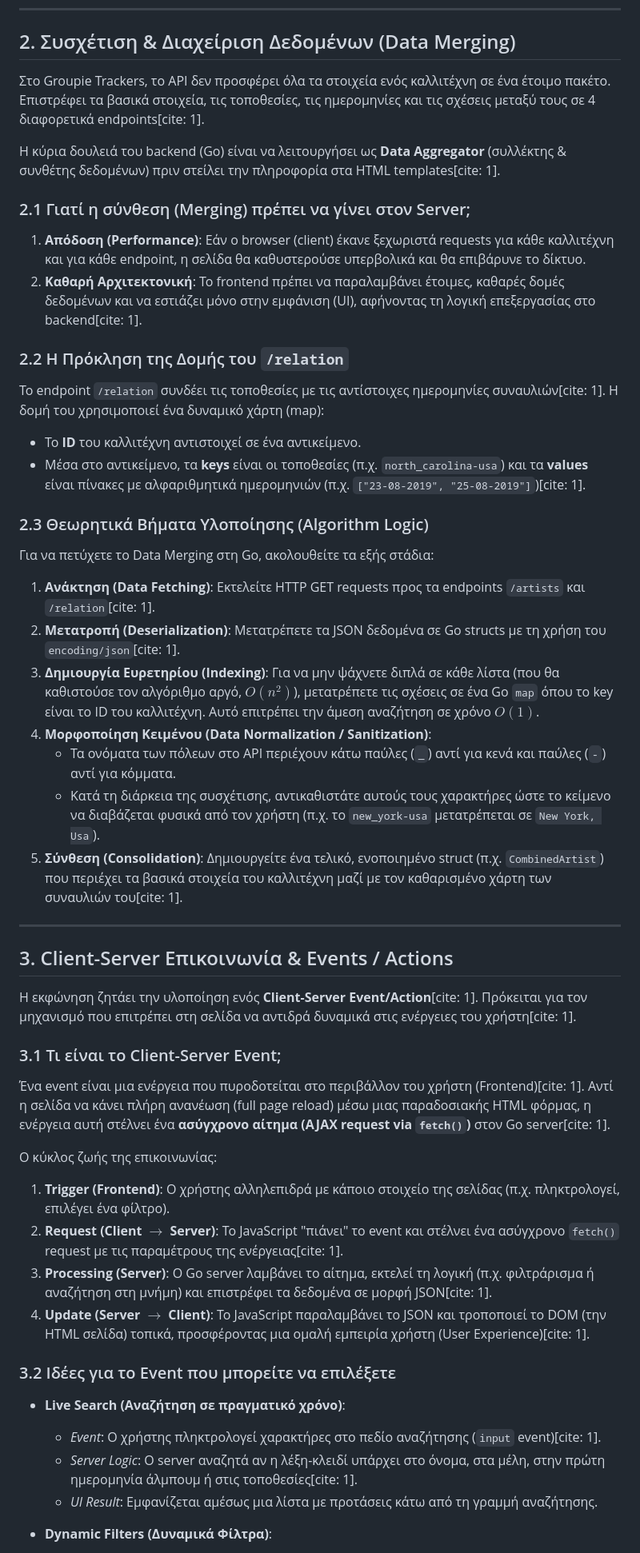
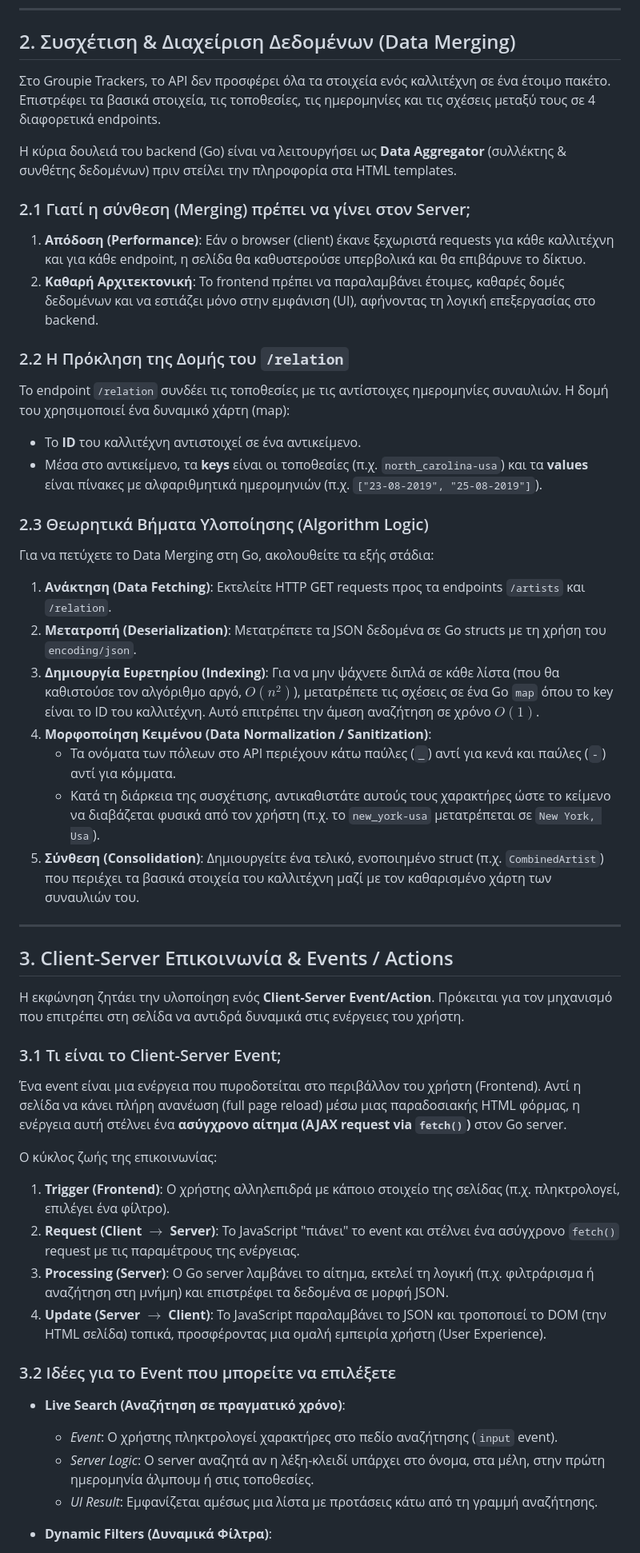
Before and after one commit to CharlesNewman/groupie-tracker, a Markdown page: _docs/learning-guide.md, the part around one of its changes. Shown at 80% size. GitHub-like rendering.

```diff
--- a/_docs/learning-guide.md
+++ b/_docs/learning-guide.md
@@ -122,50 +77,50 @@ type Artist struct {
 
 ## 2. Συσχέτιση & Διαχείριση Δεδομένων (Data Merging)
 
-Στο Groupie Trackers, το API δεν προσφέρει όλα τα στοιχεία ενός καλλιτέχνη σε ένα έτοιμο πακέτο. Επιστρέφει τα βασικά στοιχεία, τις τοποθεσίες, τις ημερομηνίες και τις σχέσεις μεταξύ τους σε 4 διαφορετικά endpoints[cite: 1].
+Στο Groupie Trackers, το API δεν προσφέρει όλα τα στοιχεία ενός καλλιτέχνη σε ένα έτοιμο πακέτο. Επιστρέφει τα βασικά στοιχεία, τις τοποθεσίες, τις ημερομηνίες και τις σχέσεις μεταξύ τους σε 4 διαφορετικά endpoints.
 
-Η κύρια δουλειά του backend (Go) είναι να λειτουργήσει ως **Data Aggregator** (συλλέκτης & συνθέτης δεδομένων) πριν στείλει την πληροφορία στα HTML templates[cite: 1].
+Η κύρια δουλειά του backend (Go) είναι να λειτουργήσει ως **Data Aggregator** (συλλέκτης & συνθέτης δεδομένων) πριν στείλει την πληροφορία στα HTML templates.
 
 ### 2.1 Γιατί η σύνθεση (Merging) πρέπει να γίνει στον Server;
 1. **Απόδοση (Performance)**: Εάν ο browser (client) έκανε ξεχωριστά requests για κάθε καλλιτέχνη και για κάθε endpoint, η σελίδα θα καθυστερούσε υπερβολικά και θα επιβάρυνε το δίκτυο.
-2. **Καθαρή Αρχιτεκτονική**: Το frontend πρέπει να παραλαμβάνει έτοιμες, καθαρές δομές δεδομένων και να εστιάζει μόνο στην εμφάνιση (UI), αφήνοντας τη λογική επεξεργασίας στο backend[cite: 1].
+2. **Καθαρή Αρχιτεκτονική**: Το frontend πρέπει να παραλαμβάνει έτοιμες, καθαρές δομές δεδομένων και να εστιάζει μόνο στην εμφάνιση (UI), αφήνοντας τη λογική επεξεργασίας στο backend.
 
 ### 2.2 Η Πρόκληση της Δομής του `/relation`
-Το endpoint `/relation` συνδέει τις τοποθεσίες με τις αντίστοιχες ημερομηνίες συναυλιών[cite: 1]. Η δομή του χρησιμοποιεί ένα δυναμικό χάρτη (map):
+Το endpoint `/relation` συνδέει τις τοποθεσίες με τις αντίστοιχες ημερομηνίες συναυλιών. Η δομή του χρησιμοποιεί ένα δυναμικό χάρτη (map):
 * Το **ID** του καλλιτέχνη αντιστοιχεί σε ένα αντικείμενο.
-* Μέσα στο αντικείμενο, τα **keys** είναι οι τοποθεσίες (π.χ. `north_carolina-usa`) και τα **values** είναι πίνακες με αλφαριθμητικά ημερομηνιών (π.χ. `["23-08-2019", "25-08-2019"]`)[cite: 1].
+* Μέσα στο αντικείμενο, τα **keys** είναι οι τοποθεσίες (π.χ. `north_carolina-usa`) και τα **values** είναι πίνακες με αλφαριθμητικά ημερομηνιών (π.χ. `["23-08-2019", "25-08-2019"]`).
 
 ### 2.3 Θεωρητικά Βήματα Υλοποίησης (Algorithm Logic)
 Για να πετύχετε το Data Merging στη Go, ακολουθείτε τα εξής στάδια:
 
-1. **Ανάκτηση (Data Fetching)**: Εκτελείτε HTTP GET requests προς τα endpoints `/artists` και `/relation`[cite: 1].
-2. **Μετατροπή (Deserialization)**: Μετατρέπετε τα JSON δεδομένα σε Go structs με τη χρήση του `encoding/json`[cite: 1].
+1. **Ανάκτηση (Data Fetching)**: Εκτελείτε HTTP GET requests προς τα endpoints `/artists` και `/relation`.
+2. **Μετατροπή (Deserialization)**: Μετατρέπετε τα JSON δεδομένα σε Go structs με τη χρήση του `encoding/json`.
 3. **Δημιουργία Ευρετηρίου (Indexing)**: Για να μην ψάχνετε διπλά σε κάθε λίστα (που θα καθιστούσε τον αλγόριθμο αργό, $O(n^2)$), μετατρέπετε τις σχέσεις σε ένα Go `map` όπου το key είναι το ID του καλλιτέχνη. Αυτό επιτρέπει την άμεση αναζήτηση σε χρόνο $O(1)$.
 4. **Mορφοποίηση Κειμένου (Data Normalization / Sanitization)**:
    * Τα ονόματα των πόλεων στο API περιέχουν κάτω παύλες (`_`) αντί για κενά και παύλες (`-`) αντί για κόμματα.
    * Κατά τη διάρκεια της συσχέτισης, αντικαθιστάτε αυτούς τους χαρακτήρες ώστε το κείμενο να διαβάζεται φυσικά από τον χρήστη (π.χ. το `new_york-usa` μετατρέπεται σε `New York, Usa`).
-5. **Σύνθεση (Consolidation)**: Δημιουργείτε ένα τελικό, ενοποιημένο struct (π.χ. `CombinedArtist`) που περιέχει τα βασικά στοιχεία του καλλιτέχνη μαζί με τον καθαρισμένο χάρτη των συναυλιών του[cite: 1].
+5. **Σύνθεση (Consolidation)**: Δημιουργείτε ένα τελικό, ενοποιημένο struct (π.χ. `CombinedArtist`) που περιέχει τα βασικά στοιχεία του καλλιτέχνη μαζί με τον καθαρισμένο χάρτη των συναυλιών του.
 
 ---
 
 ## 3. Client-Server Επικοινωνία & Events / Actions
 
-Η εκφώνηση ζητάει την υλοποίηση ενός **Client-Server Event/Action**[cite: 1]. Πρόκειται για τον μηχανισμό που επιτρέπει στη σελίδα να αντιδρά δυναμικά στις ενέργειες του χρήστη[cite: 1].
+Η εκφώνηση ζητάει την υλοποίηση ενός **Client-Server Event/Action**. Πρόκειται για τον μηχανισμό που επιτρέπει στη σελίδα να αντιδρά δυναμικά στις ενέργειες του χρήστη.
 
 ### 3.1 Τι είναι το Client-Server Event;
-Ένα event είναι μια ενέργεια που πυροδοτείται στο περιβάλλον του χρήστη (Frontend)[cite: 1]. Αντί η σελίδα να κάνει πλήρη ανανέωση (full page reload) μέσω μιας παραδοσιακής HTML φόρμας, η ενέργεια αυτή στέλνει ένα **ασύγχρονο αίτημα (AJAX request via `fetch()`)** στον Go server[cite: 1].
+Ένα event είναι μια ενέργεια που πυροδοτείται στο περιβάλλον του χρήστη (Frontend). Αντί η σελίδα να κάνει πλήρη ανανέωση (full page reload) μέσω μιας παραδοσιακής HTML φόρμας, η ενέργεια αυτή στέλνει ένα **ασύγχρονο αίτημα (AJAX request via `fetch()`)** στον Go server.
 
 Ο κύκλος ζωής της επικοινωνίας:
 1. **Trigger (Frontend)**: Ο χρήστης αλληλεπιδρά με κάποιο στοιχείο της σελίδας (π.χ. πληκτρολογεί, επιλέγει ένα φίλτρο).
-2. **Request (Client $\to$ Server)**: Το JavaScript "πιάνει" το event και στέλνει ένα ασύγχρονο `fetch()` request με τις παραμέτρους της ενέργειας[cite: 1].
-3. **Processing (Server)**: Ο Go server λαμβάνει το αίτημα, εκτελεί τη λογική (π.χ. φιλτράρισμα ή αναζήτηση στη μνήμη) και επιστρέφει τα δεδομένα σε μορφή JSON[cite: 1].
-4. **Update (Server $\to$ Client)**: Το JavaScript παραλαμβάνει το JSON και τροποποιεί το DOM (την HTML σελίδα) τοπικά, προσφέροντας μια ομαλή εμπειρία χρήστη (User Experience)[cite: 1].
+2. **Request (Client $\to$ Server)**: Το JavaScript "πιάνει" το event και στέλνει ένα ασύγχρονο `fetch()` request με τις παραμέτρους της ενέργειας.
+3. **Processing (Server)**: Ο Go server λαμβάνει το αίτημα, εκτελεί τη λογική (π.χ. φιλτράρισμα ή αναζήτηση στη μνήμη) και επιστρέφει τα δεδομένα σε μορφή JSON.
+4. **Update (Server $\to$ Client)**: Το JavaScript παραλαμβάνει το JSON και τροποποιεί το DOM (την HTML σελίδα) τοπικά, προσφέροντας μια ομαλή εμπειρία χρήστη (User Experience).
 
 ### 3.2 Ιδέες για το Event που μπορείτε να επιλέξετε
 
 * **Live Search (Αναζήτηση σε πραγματικό χρόνο)**:
-  * *Event*: Ο χρήστης πληκτρολογεί χαρακτήρες στο πεδίο αναζήτησης (`input` event)[cite: 1].
-  * *Server Logic*: Ο server αναζητά αν η λέξη-κλειδί υπάρχει στο όνομα, στα μέλη, στην πρώτη ημερομηνία άλμπουμ ή στις τοποθεσίες[cite: 1].
+  * *Event*: Ο χρήστης πληκτρολογεί χαρακτήρες στο πεδίο αναζήτησης (`input` event).
+  * *Server Logic*: Ο server αναζητά αν η λέξη-κλειδί υπάρχει στο όνομα, στα μέλη, στην πρώτη ημερομηνία άλμπουμ ή στις τοποθεσίες.
   * *UI Result*: Εμφανίζεται αμέσως μια λίστα με προτάσεις κάτω από τη γραμμή αναζήτησης.
 
 * **Dynamic Filters (Δυναμικά Φίλτρα)**:
```
Also changed, not shown: other parts of _docs/learning-guide.md (+15 -60 lines).
